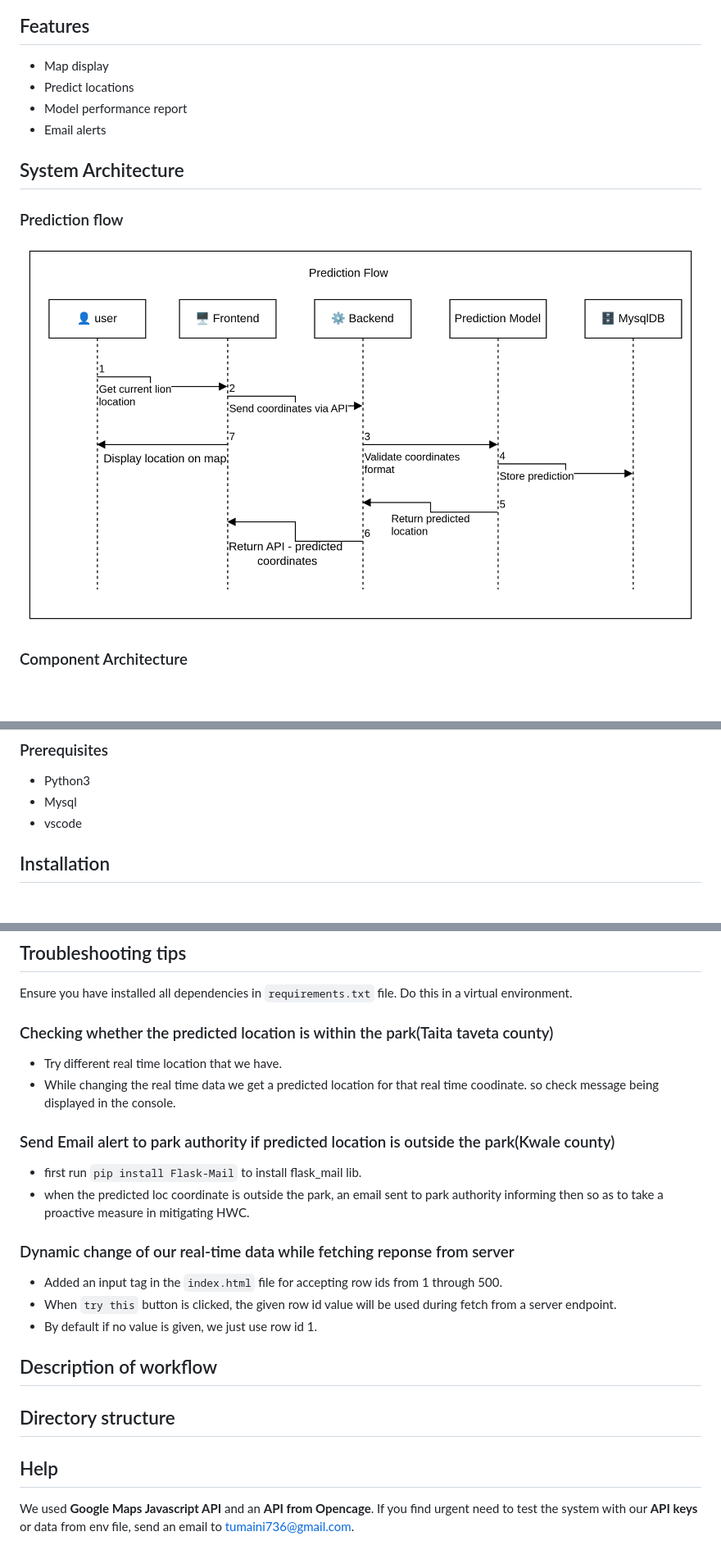
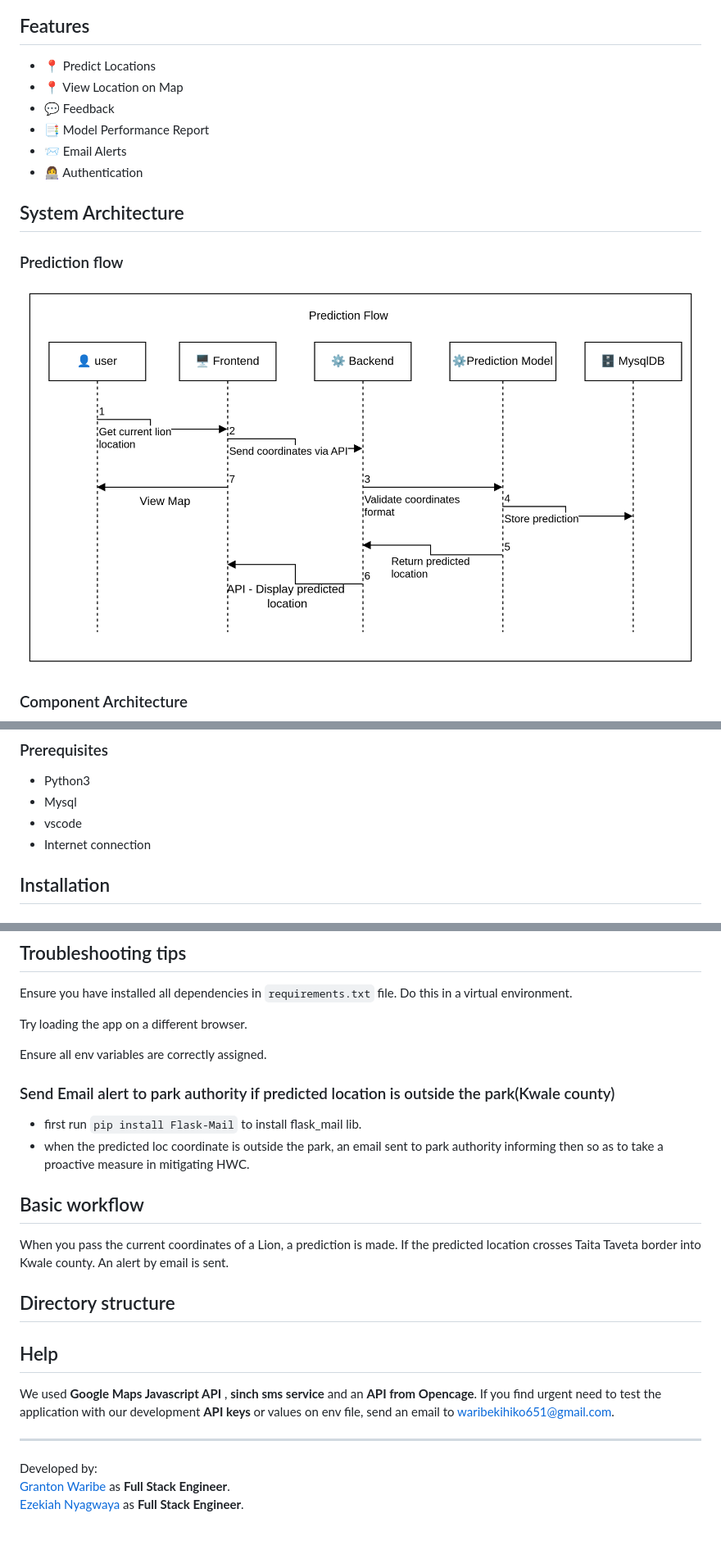
Before and after one commit to Samboja651/AI_WILDLIFE_RANGER, a Markdown page: README.md, 3 parts joined by grey strips. Shown: that part at 82% size. Rendered like a GitHub page; pictures changed too: static/images/prediction-flow.png; blank space fills up the shorter version.

Commit message:
Updated System Documentation

```diff
--- a/README.md
+++ b/README.md
@@ -39,10 +37,12 @@ AI Lion Ranger is a prototype designed to reduce human wildlife conflicts by inc
 
 ## Features
 
-- Map display
-- Predict locations
-- Model performance report
-- Email alerts
+- 📍 Predict Locations
+- 📍 View Location on Map
+- 💬 Feedback
+- 📑 Model Performance Report
+- 📨 Email Alerts
+- 👩‍💻 Authentication
 
 ## System Architecture
 
@@ -61,6 +61,7 @@ AI Lion Ranger is a prototype designed to reduce human wildlife conflicts by inc
 - Python3
 - Mysql
 - vscode
+- Internet connection
 
 ## Installation
 
@@ -170,26 +190,26 @@ Requires Access Rights\
 
 Ensure you have installed all dependencies in `requirements.txt` file. Do this in a virtual environment.
 
-### Checking whether the predicted location is within the park(Taita taveta county)
+Try loading the app on a different browser.
 
-- Try different real time location that we have.
-- While changing the real time data we get a predicted location for that real time coodinate. so check message being displayed in the console.
+Ensure all env variables are correctly assigned.
 
 ### Send Email alert to park authority if predicted location is outside the park(Kwale county)
 
 - first run `pip install Flask-Mail` to install flask_mail lib.
 - when the predicted loc coordinate is outside the park, an email sent to park authority informing then so as to take a proactive measure in mitigating HWC.
 
-### Dynamic change of our real-time data while fetching reponse from server
+## Basic workflow
 
-- Added an input tag in the `index.html` file for accepting row ids from 1 through 500.
-- When `try this` button is clicked, the given row id value will be used during fetch from a server endpoint.
-- By default if no value is given, we just use row id 1.
-
-## Description of workflow
+When you pass the current coordinates of a Lion, a prediction is made. If the predicted location crosses Taita Taveta border into Kwale county. An alert by email is sent.
 
 ## Directory structure
 
 ## Help
 
-We used **Google Maps Javascript API** and an **API from Opencage**. If you find urgent need to test the system with our **API keys** or data from env file, send an email to <tumaini736@gmail.com>.
+We used **Google Maps Javascript API** , **sinch sms service** and an **API from Opencage**. If you find urgent need to test the application with our development **API keys** or values on env file, send an email to <waribekihiko651@gmail.com>.
+
+---
+Developed by:\
+[Granton Waribe](https://ke.linkedin.com/in/grantonwaribe) as **Full Stack Engineer**.\
+[Ezekiah Nyagwaya](https://github.com/Ezekiah3854) as **Full Stack Engineer**.
```
Also changed, not shown: other parts of README.md (+37 -20 lines).
